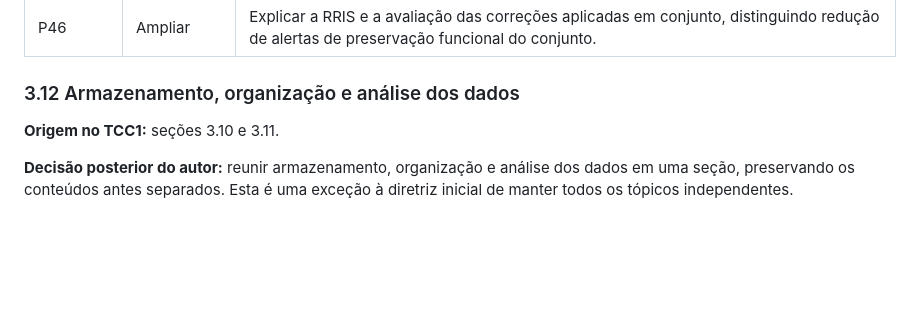
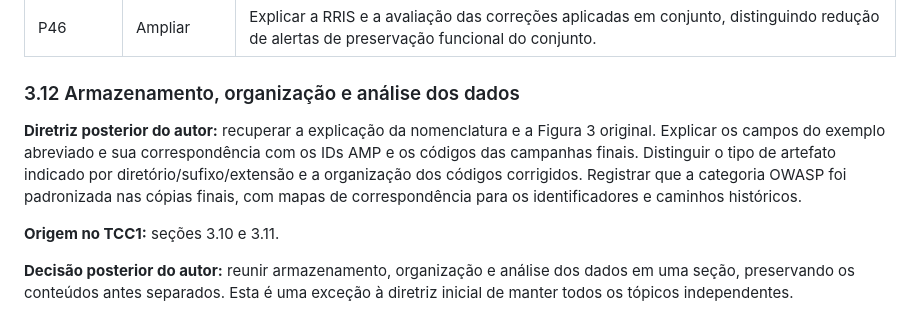
Before and after one commit to MatheussBrant/TCC2---Escrita, a Markdown page: docs/plano-paragrafos-capitulo-3.md, the part around the change. Drawn GitHub-style; blank space fills up the shorter version.

```diff
--- a/docs/plano-paragrafos-capitulo-3.md
+++ b/docs/plano-paragrafos-capitulo-3.md
@@ -251,6 +251,13 @@ denominadores efetivamente utilizados e o tratamento das medições ausentes.
 
 ### 3.12 Armazenamento, organização e análise dos dados
 
+**Diretriz posterior do autor:** recuperar a explicação da nomenclatura e a
+Figura 3 original. Explicar os campos do exemplo abreviado e sua correspondência
+com os IDs AMP e os códigos das campanhas finais. Distinguir o tipo de artefato
+indicado por diretório/sufixo/extensão e a organização dos códigos corrigidos.
+Registrar que a categoria OWASP foi padronizada nas cópias finais, com mapas de
+correspondência para os identificadores e caminhos históricos.
+
 **Origem no TCC1:** seções 3.10 e 3.11.
 
 **Decisão posterior do autor:** reunir armazenamento, organização e análise dos
```
Also changed, not shown: manuscrito/00-elementos-pre-textuais.md (+1 -0 lines), manuscrito/03-metodologia.md (+14 -0 lines).
